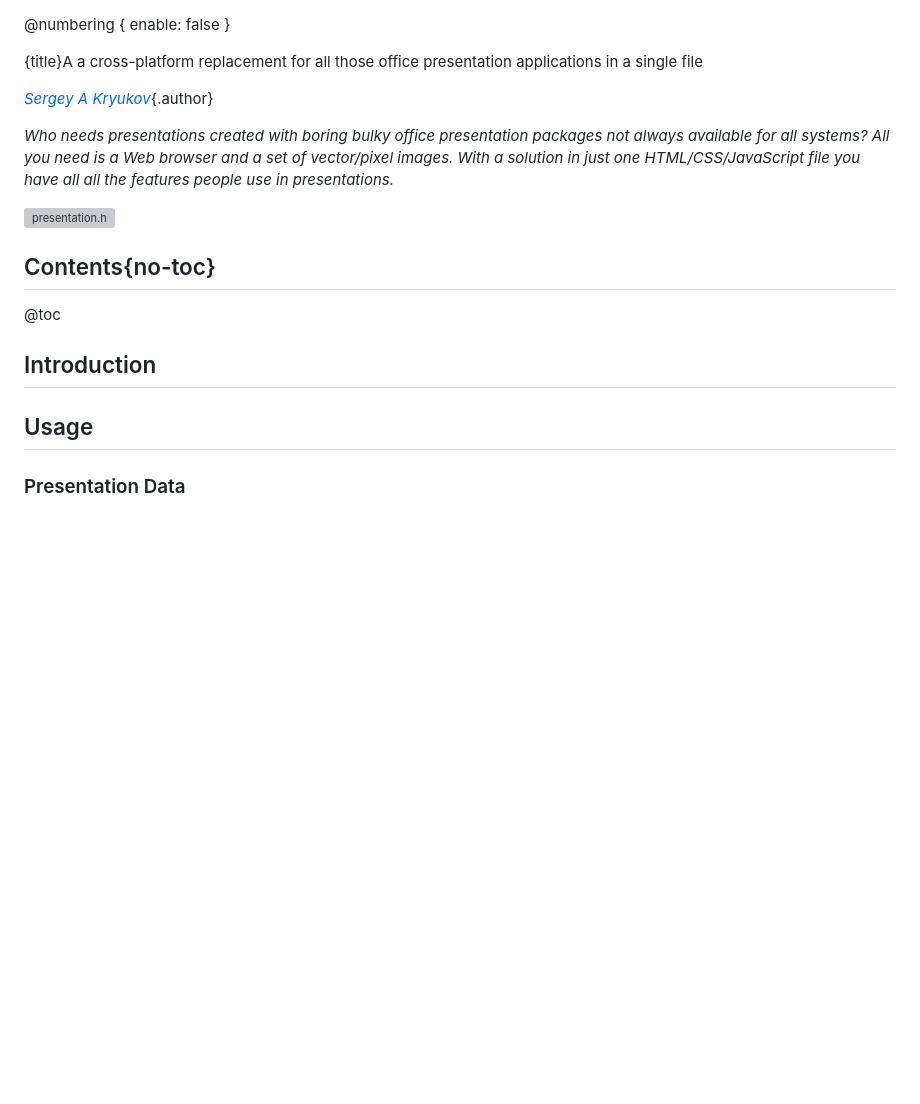
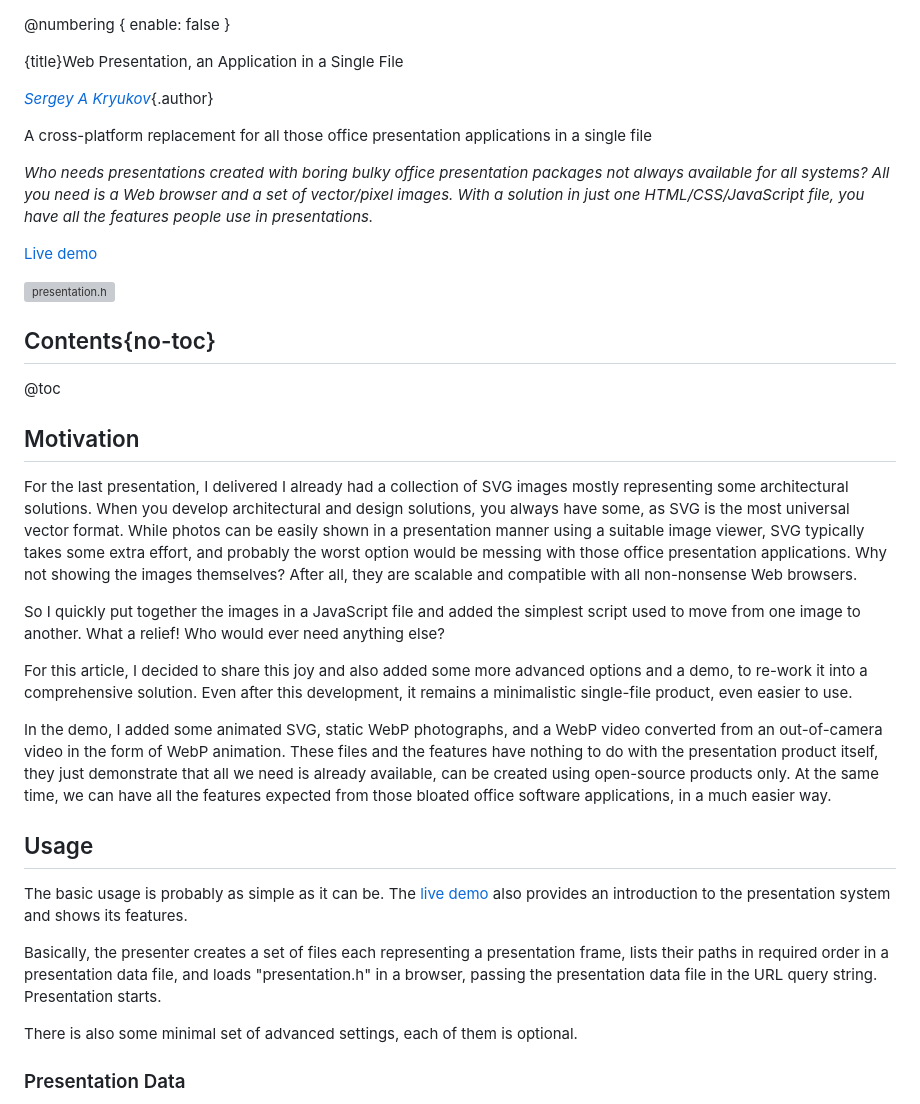
Before and after one commit to SAKryukov/web-presentation, a Markdown page: article/article.md, the part around the change printed below. Rendered like a GitHub page; blank space fills up the shorter version; grey boxes are pictures that could not be loaded.

```diff
--- a/article/article.md
+++ b/article/article.md
@@ -2,11 +2,15 @@
     enable: false
 }
 
-{title}A a cross-platform replacement for all those office presentation applications in a single file
+{title}Web Presentation, an Application in a Single File
 
 [*Sergey A Kryukov*](https://www.SAKryukov.org){.author}
 
-*Who needs presentations created with boring bulky office presentation packages not always available for all systems? All you need is a Web browser and a set of vector/pixel images. With a solution in just one HTML/CSS/JavaScript file you have all all the features people use in presentations.*
+A cross-platform replacement for all those office presentation applications in a single file
+
+*Who needs presentations created with boring bulky office presentation packages not always available for all systems? All you need is a Web browser and a set of vector/pixel images. With a solution in just one HTML/CSS/JavaScript file, you have all the features people use in presentations.*
+
+[Live demo](http://www.sakryukov.org/software/GitHub.live/web-presentation/demo)
 
 <!-- copy to CodeProject from here ------------------------------------------->
 
@@ -16,9 +20,23 @@
 
 @toc
 
-## Introduction
+## Motivation
+
+For the last presentation, I delivered I already had a collection of SVG images mostly representing some architectural solutions. When you develop architectural and design solutions, you always have some, as SVG is the most universal vector format. While photos can be easily shown in a presentation manner using a suitable image viewer, SVG typically takes some extra effort, and probably the worst option would be messing with those office presentation applications. Why not showing the images themselves? After all, they are scalable and compatible with all non-nonsense Web browsers.
+
+So I quickly put together the images in a JavaScript file and added the simplest script used to move from one image to another. What a relief! Who would ever need anything else?
+
+For this article, I decided to share this joy and also added some more advanced options and a demo, to re-work it into a comprehensive solution. Even after this development, it remains a minimalistic single-file product, even easier to use.
+
+In the demo, I added some animated SVG, static WebP photographs, and a WebP video converted from an out-of-camera video in the form of WebP animation. These files and the features have nothing to do with the presentation product itself, they just demonstrate that all we need is already available, can be created using open-source products only. At the same time, we can have all the features expected from those bloated office software applications, in a much easier way.
 
 ## Usage
+
+The basic usage is probably as simple as it can be. The [live demo](http://www.sakryukov.org/software/GitHub.live/web-presentation/demo) also provides an introduction to the presentation system and shows its features.
+
+Basically, the presenter creates a set of files each representing a presentation frame, lists their paths in required order in a presentation data file, and loads "presentation.h" in a browser, passing the presentation data file in the URL query string. Presentation starts.
+
+There is also some minimal set of advanced settings, each of them is optional.
 
 ### Presentation Data
 
```
Also changed, not shown: other parts of article/article.md (+25 -14 lines), article/main.jpg (added), 1 other file.
